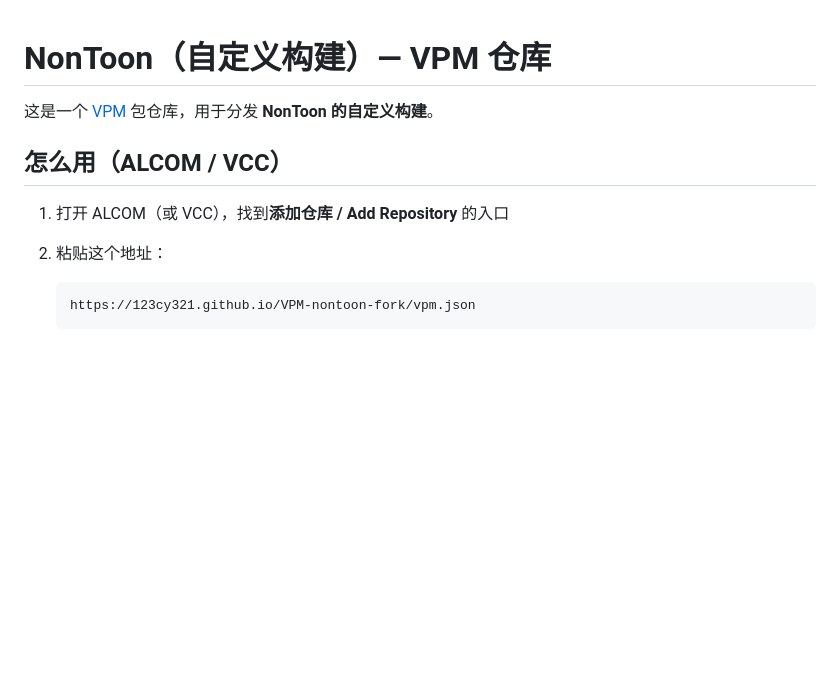
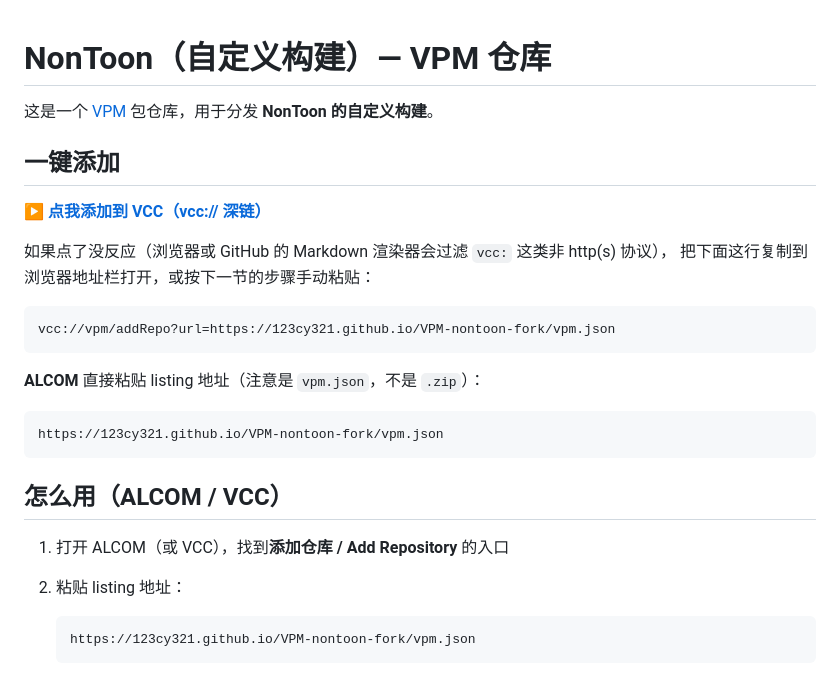
Before and after one commit to 123cy321/VPM-nontoon-fork, a Markdown page: README.md, the part around the change. GitHub-like rendering; blank space fills up the shorter version.

Commit message:
README: add one-click vcc:// deep link for adding the repository

````diff
--- a/README.md
+++ b/README.md
@@ -2,10 +2,27 @@
 
 这是一个 [VPM](https://vcc.docs.vrchat.com/vpm/) 包仓库，用于分发 **NonToon 的自定义构建**。
 
+## 一键添加
+
+**▶ [点我添加到 VCC（vcc:// 深链）](vcc://vpm/addRepo?url=https://123cy321.github.io/VPM-nontoon-fork/vpm.json)**
+
+如果点了没反应（浏览器或 GitHub 的 Markdown 渲染器会过滤 `vcc:` 这类非 http(s) 协议），
+把下面这行复制到浏览器地址栏打开，或按下一节的步骤手动粘贴：
+
+```text
+vcc://vpm/addRepo?url=https://123cy321.github.io/VPM-nontoon-fork/vpm.json
+```
+
+**ALCOM** 直接粘贴 listing 地址（注意是 `vpm.json`，不是 `.zip`）：
+
+```text
+https://123cy321.github.io/VPM-nontoon-fork/vpm.json
+```
+
 ## 怎么用（ALCOM / VCC）
 
 1. 打开 ALCOM（或 VCC），找到**添加仓库 / Add Repository** 的入口
-2. 粘贴这个地址：
+2. 粘贴 listing 地址：
 
    ```
    https://123cy321.github.io/VPM-nontoon-fork/vpm.json
````
